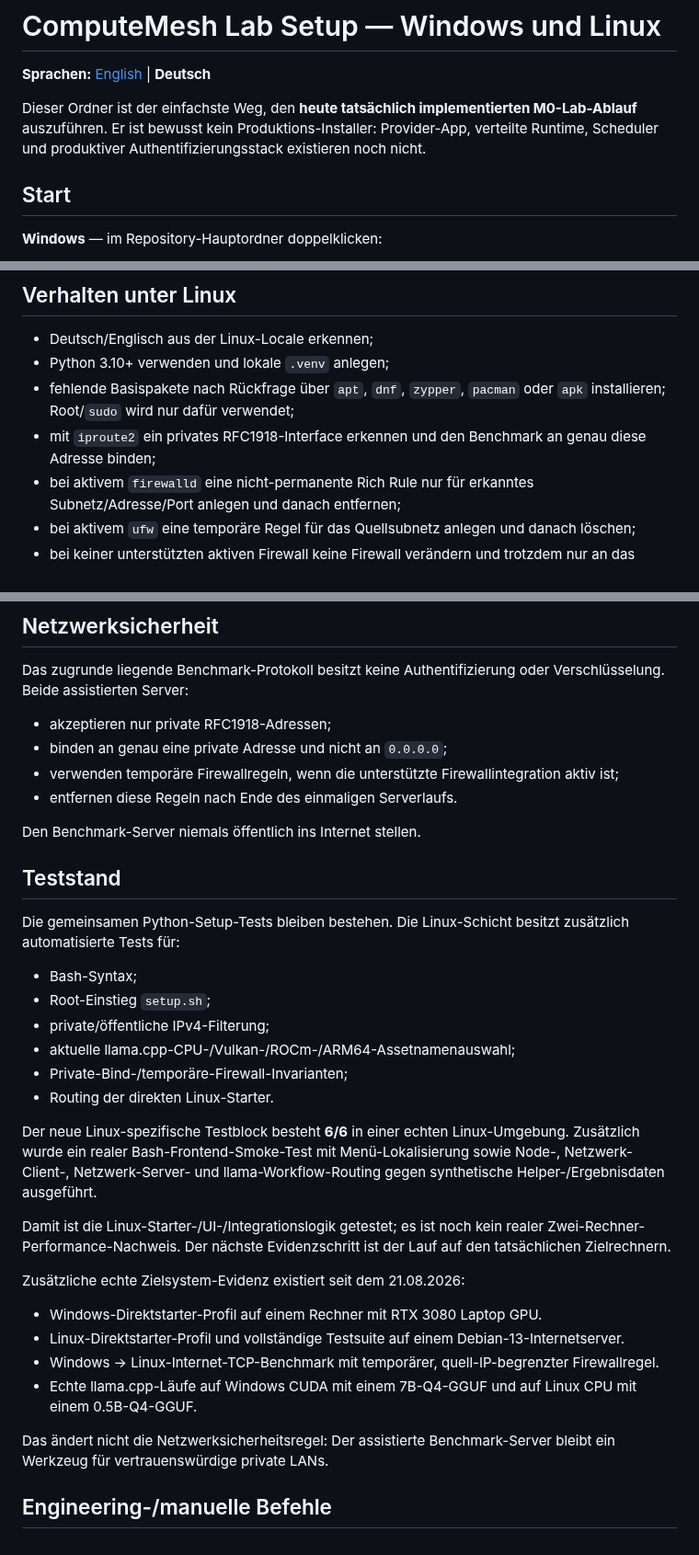
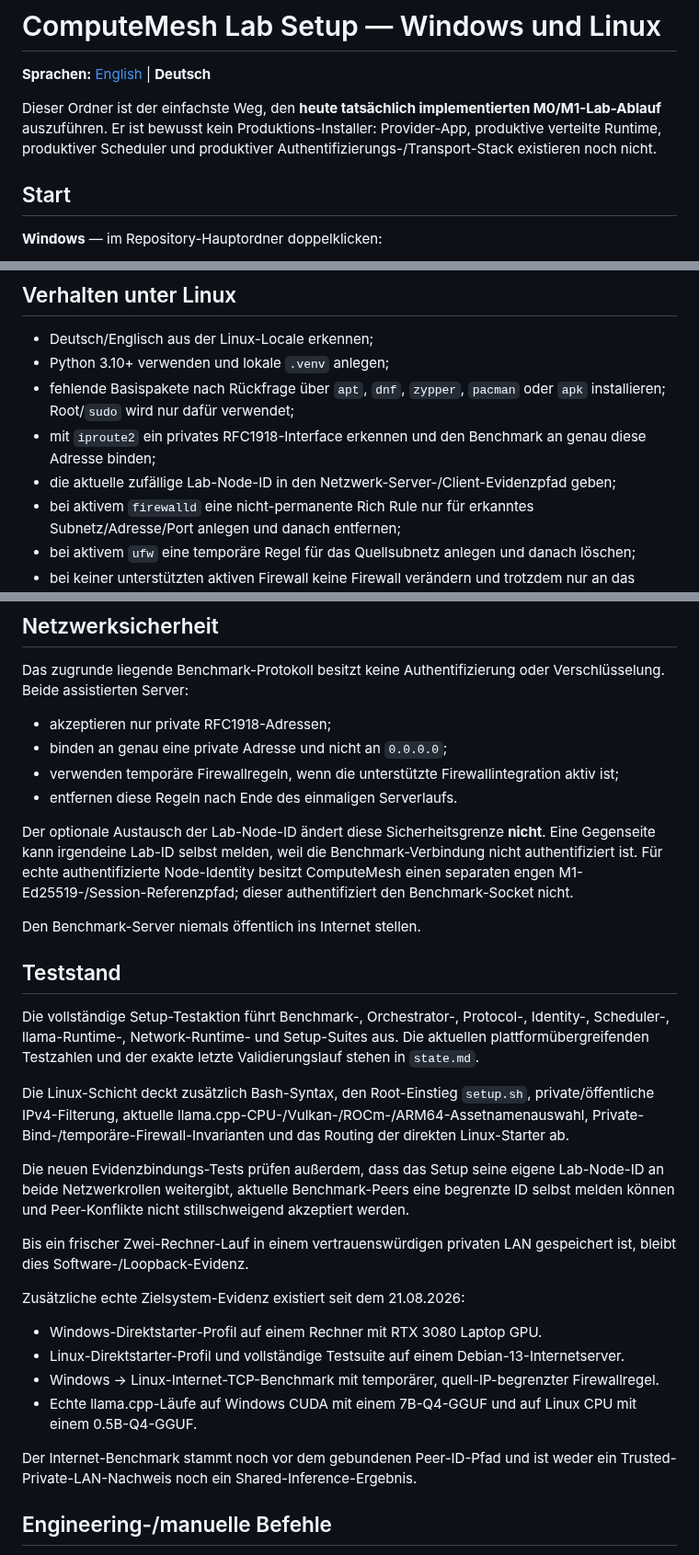
Before and after one commit to inetconnector/ComputeMesh, a Markdown page: setup/README.de.md, 3 parts joined by grey strips. Shown at 92% size. Drawn GitHub-style.

Commit message:
docs(setup): Netzwerk-Evidenzbindung erklären

```diff
--- a/setup/README.de.md
+++ b/setup/README.de.md
@@ -2,7 +2,7 @@
 
 **Sprachen:** [English](README.md) | **Deutsch**
 
-Dieser Ordner ist der einfachste Weg, den **heute tatsächlich implementierten M0-Lab-Ablauf** auszuführen. Er ist bewusst kein Produktions-Installer: Provider-App, verteilte Runtime, Scheduler und produktiver Authentifizierungsstack existieren noch nicht.
+Dieser Ordner ist der einfachste Weg, den **heute tatsächlich implementierten M0/M1-Lab-Ablauf** auszuführen. Er ist bewusst kein Produktions-Installer: Provider-App, produktive verteilte Runtime, produktiver Scheduler und produktiver Authentifizierungs-/Transport-Stack existieren noch nicht.
 
 ## Start
 
@@ -76,6 +83,7 @@ Direkte Windows-Starter: `NODE.cmd`, `NETWORK-SERVER.cmd`, `NETWORK-CLIENT.cmd`,
 - Python 3.10+ verwenden und lokale `.venv` anlegen;
 - fehlende Basispakete nach Rückfrage über `apt`, `dnf`, `zypper`, `pacman` oder `apk` installieren; Root/`sudo` wird nur dafür verwendet;
 - mit `iproute2` ein privates RFC1918-Interface erkennen und den Benchmark an genau diese Adresse binden;
+- die aktuelle zufällige Lab-Node-ID in den Netzwerk-Server-/Client-Evidenzpfad geben;
 - bei aktivem `firewalld` eine nicht-permanente Rich Rule nur für erkanntes Subnetz/Adresse/Port anlegen und danach entfernen;
 - bei aktivem `ufw` eine temporäre Regel für das Quellsubnetz anlegen und danach löschen;
 - bei keiner unterstützten aktiven Firewall keine Firewall verändern und trotzdem nur an das private Interface binden;
@@ -124,22 +132,19 @@ Das zugrunde liegende Benchmark-Protokoll besitzt keine Authentifizierung oder V
 - verwenden temporäre Firewallregeln, wenn die unterstützte Firewallintegration aktiv ist;
 - entfernen diese Regeln nach Ende des einmaligen Serverlaufs.
 
+Der optionale Austausch der Lab-Node-ID ändert diese Sicherheitsgrenze **nicht**. Eine Gegenseite kann irgendeine Lab-ID selbst melden, weil die Benchmark-Verbindung nicht authentifiziert ist. Für echte authentifizierte Node-Identity besitzt ComputeMesh einen separaten engen M1-Ed25519-/Session-Referenzpfad; dieser authentifiziert den Benchmark-Socket nicht.
+
 Den Benchmark-Server niemals öffentlich ins Internet stellen.
 
 ## Teststand
 
-Die gemeinsamen Python-Setup-Tests bleiben bestehen. Die Linux-Schicht besitzt zusätzlich automatisierte Tests für:
+Die vollständige Setup-Testaktion führt Benchmark-, Orchestrator-, Protocol-, Identity-, Scheduler-, llama-Runtime-, Network-Runtime- und Setup-Suites aus. Die aktuellen plattformübergreifenden Testzahlen und der exakte letzte Validierungslauf stehen in `state.md`.
 
-- Bash-Syntax;
-- Root-Einstieg `setup.sh`;
-- private/öffentliche IPv4-Filterung;
-- aktuelle llama.cpp-CPU-/Vulkan-/ROCm-/ARM64-Assetnamenauswahl;
-- Private-Bind-/temporäre-Firewall-Invarianten;
-- Routing der direkten Linux-Starter.
+Die Linux-Schicht deckt zusätzlich Bash-Syntax, den Root-Einstieg `setup.sh`, private/öffentliche IPv4-Filterung, aktuelle llama.cpp-CPU-/Vulkan-/ROCm-/ARM64-Assetnamenauswahl, Private-Bind-/temporäre-Firewall-Invarianten und das Routing der direkten Linux-Starter ab.
 
-Der neue Linux-spezifische Testblock besteht **6/6** in einer echten Linux-Umgebung. Zusätzlich wurde ein realer Bash-Frontend-Smoke-Test mit Menü-Lokalisierung sowie Node-, Netzwerk-Client-, Netzwerk-Server- und llama-Workflow-Routing gegen synthetische Helper-/Ergebnisdaten ausgeführt.
+Die neuen Evidenzbindungs-Tests prüfen außerdem, dass das Setup seine eigene Lab-Node-ID an beide Netzwerkrollen weitergibt, aktuelle Benchmark-Peers eine begrenzte ID selbst melden können und Peer-Konflikte nicht stillschweigend akzeptiert werden.
 
-Damit ist die Linux-Starter-/UI-/Integrationslogik getestet; es ist noch kein realer Zwei-Rechner-Performance-Nachweis. Der nächste Evidenzschritt ist der Lauf auf den tatsächlichen Zielrechnern.
+Bis ein frischer Zwei-Rechner-Lauf in einem vertrauenswürdigen privaten LAN gespeichert ist, bleibt dies Software-/Loopback-Evidenz.
 
 Zusätzliche echte Zielsystem-Evidenz existiert seit dem 21.08.2026:
 
@@ -148,7 +153,7 @@ Zusätzliche echte Zielsystem-Evidenz existiert seit dem 21.08.2026:
 - Windows -> Linux-Internet-TCP-Benchmark mit temporärer, quell-IP-begrenzter Firewallregel.
 - Echte llama.cpp-Läufe auf Windows CUDA mit einem 7B-Q4-GGUF und auf Linux CPU mit einem 0.5B-Q4-GGUF.
 
-Das ändert nicht die Netzwerksicherheitsregel: Der assistierte Benchmark-Server bleibt ein Werkzeug für vertrauenswürdige private LANs.
+Der Internet-Benchmark stammt noch vor dem gebundenen Peer-ID-Pfad und ist weder ein Trusted-Private-LAN-Nachweis noch ein Shared-Inference-Ergebnis.
 
 ## Engineering-/manuelle Befehle
 
```
Also changed, not shown: other parts of setup/README.de.md (+8 -1 lines).
